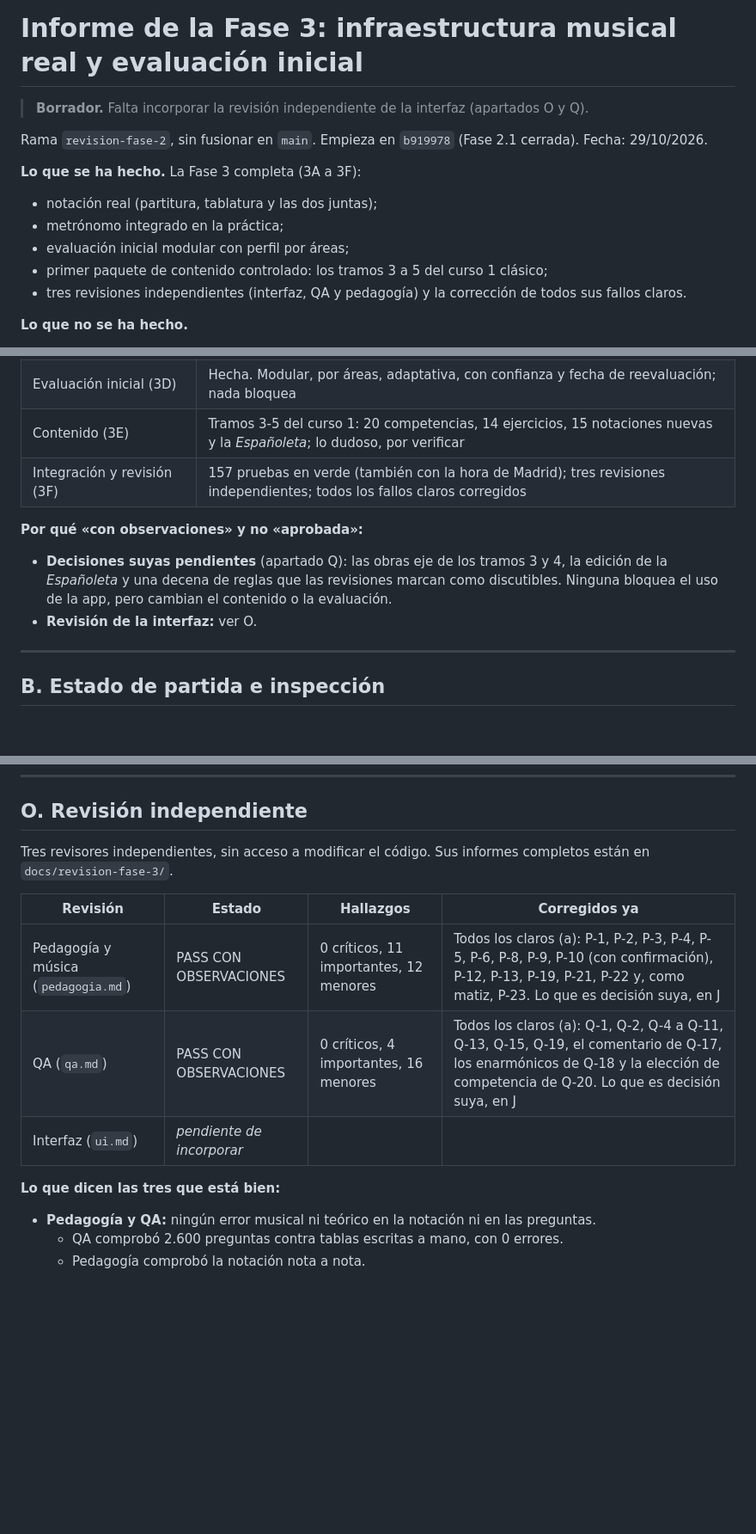
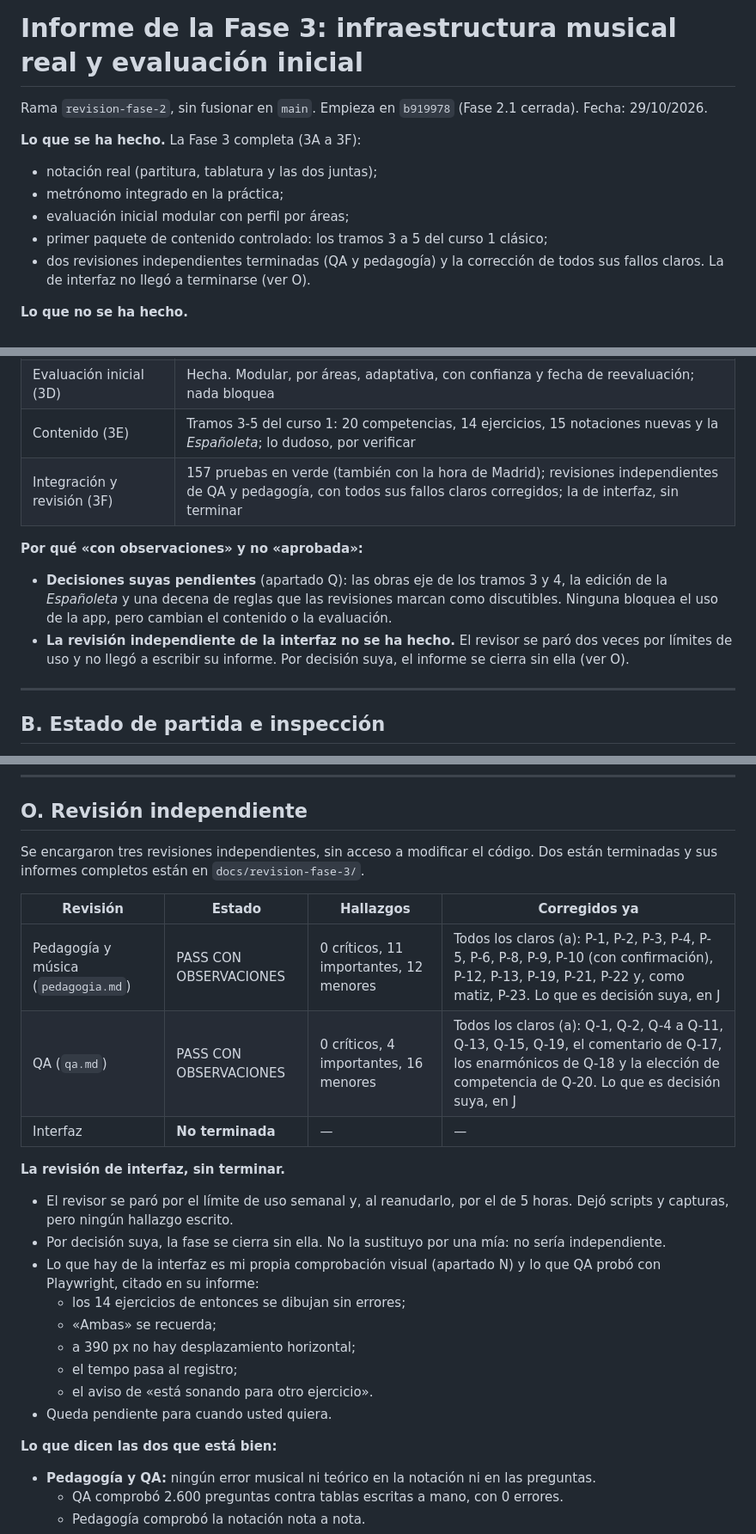
Before and after one commit to moran-lab-c/academia-guitarra, a Markdown page: INFORME-FASE-3.md, 3 parts joined by grey strips. Shown at 86% size. GitHub-like rendering; blank space fills up the shorter version.

Commit message:
Fase 3F: informe de la fase cerrado
La revisión independiente de la interfaz no llegó a terminarse por los
límites de uso; por decisión suya, el informe se cierra sin ella y lo dice.

Co-Authored-By: Claude Opus 5.5 <noreply@anthropic.com>
Claude-Session: https://claude.ai/code/session_01RDuDHa7VEVASND2EyJj9Fk

```diff
--- a/INFORME-FASE-3.md
+++ b/INFORME-FASE-3.md
@@ -1,6 +1,4 @@
 # Informe de la Fase 3: infraestructura musical real y evaluación inicial
-
-> **Borrador.** Falta incorporar la revisión independiente de la interfaz (apartados O y Q).
 
 Rama `revision-fase-2`, sin fusionar en `main`. Empieza en `b919978` (Fase 2.1 cerrada). Fecha: 29/10/2026.
 
@@ -9,7 +7,7 @@ Rama `revision-fase-2`, sin fusionar en `main`. Empieza en `b919978` (Fase 2.1 c
 - metrónomo integrado en la práctica;
 - evaluación inicial modular con perfil por áreas;
 - primer paquete de contenido controlado: los tramos 3 a 5 del curso 1 clásico;
-- tres revisiones independientes (interfaz, QA y pedagogía) y la corrección de todos sus fallos claros.
+- dos revisiones independientes terminadas (QA y pedagogía) y la corrección de todos sus fallos claros. La de interfaz no llegó a terminarse (ver O).
 
 **Lo que no se ha hecho.**
 - No he empezado ninguna fase posterior.
@@ -33,11 +31,11 @@ Rama `revision-fase-2`, sin fusionar en `main`. Empieza en `b919978` (Fase 2.1 c
 | Metrónomo (3C) | Hecho. Integrado con el registro, el profesor y el progreso; el tempo informa y no decide el dominio |
 | Evaluación inicial (3D) | Hecha. Modular, por áreas, adaptativa, con confianza y fecha de reevaluación; nada bloquea |
 | Contenido (3E) | Tramos 3-5 del curso 1: 20 competencias, 14 ejercicios, 15 notaciones nuevas y la *Españoleta*; lo dudoso, por verificar |
-| Integración y revisión (3F) | 157 pruebas en verde (también con la hora de Madrid); tres revisiones independientes; todos los fallos claros corregidos |
+| Integración y revisión (3F) | 157 pruebas en verde (también con la hora de Madrid); revisiones independientes de QA y pedagogía, con todos sus fallos claros corregidos; la de interfaz, sin terminar |
 
 **Por qué «con observaciones» y no «aprobada»:**
 - **Decisiones suyas pendientes** (apartado Q): las obras eje de los tramos 3 y 4, la edición de la *Españoleta* y una decena de reglas que las revisiones marcan como discutibles. Ninguna bloquea el uso de la app, pero cambian el contenido o la evaluación.
-- **Revisión de la interfaz:** ver O.
+- **La revisión independiente de la interfaz no se ha hecho.** El revisor se paró dos veces por límites de uso y no llegó a escribir su informe. Por decisión suya, el informe se cierra sin ella (ver O).
 
 ---
 
@@ -355,15 +353,26 @@ En Chromium, con servidor y datos temporales:
 
 ## O. Revisión independiente
 
-Tres revisores independientes, sin acceso a modificar el código. Sus informes completos están en `docs/revision-fase-3/`.
+Se encargaron tres revisiones independientes, sin acceso a modificar el código. Dos están terminadas y sus informes completos están en `docs/revision-fase-3/`.
 
 | Revisión | Estado | Hallazgos | Corregidos ya |
 |---|---|---|---|
 | Pedagogía y música (`pedagogia.md`) | PASS CON OBSERVACIONES | 0 críticos, 11 importantes, 12 menores | Todos los claros (a): P-1, P-2, P-3, P-4, P-5, P-6, P-8, P-9, P-10 (con confirmación), P-12, P-13, P-19, P-21, P-22 y, como matiz, P-23. Lo que es decisión suya, en J |
 | QA (`qa.md`) | PASS CON OBSERVACIONES | 0 críticos, 4 importantes, 16 menores | Todos los claros (a): Q-1, Q-2, Q-4 a Q-11, Q-13, Q-15, Q-19, el comentario de Q-17, los enarmónicos de Q-18 y la elección de competencia de Q-20. Lo que es decisión suya, en J |
-| Interfaz (`ui.md`) | *pendiente de incorporar* | | |
+| Interfaz | **No terminada** | — | — |
 
-**Lo que dicen las tres que está bien:**
+**La revisión de interfaz, sin terminar.**
+- El revisor se paró por el límite de uso semanal y, al reanudarlo, por el de 5 horas. Dejó scripts y capturas, pero ningún hallazgo escrito.
+- Por decisión suya, la fase se cierra sin ella. No la sustituyo por una mía: no sería independiente.
+- Lo que hay de la interfaz es mi propia comprobación visual (apartado N) y lo que QA probó con Playwright, citado en su informe:
+  - los 14 ejercicios de entonces se dibujan sin errores;
+  - «Ambas» se recuerda;
+  - a 390 px no hay desplazamiento horizontal;
+  - el tempo pasa al registro;
+  - el aviso de «está sonando para otro ejercicio».
+- Queda pendiente para cuando usted quiera.
+
+**Lo que dicen las dos que está bien:**
 - **Pedagogía y QA:** ningún error musical ni teórico en la notación ni en las preguntas.
   - QA comprobó 2.600 preguntas contra tablas escritas a mano, con 0 errores.
   - Pedagogía comprobó la notación nota a nota.
```
Also changed, not shown: other parts of INFORME-FASE-3.md (+1 -0 lines).
